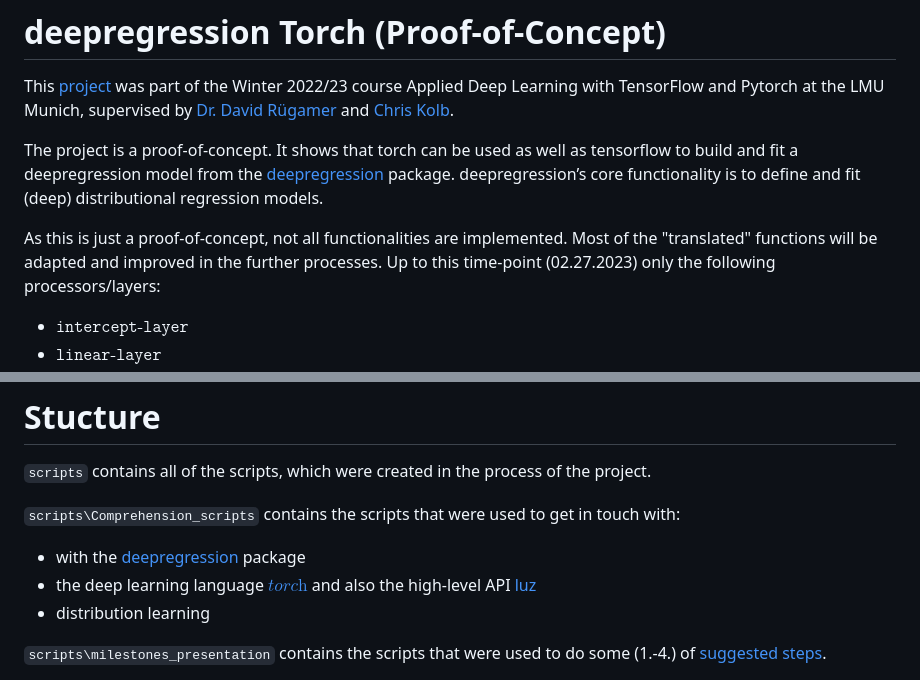
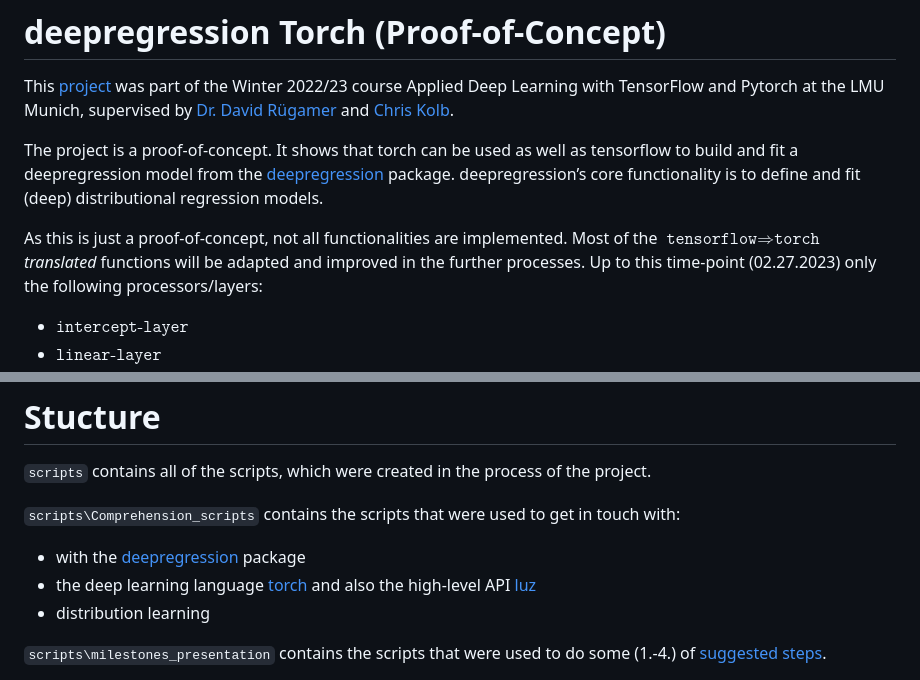
Before and after one commit to marquach/DeepRegression, a Markdown page: README.md, 2 parts joined by grey strips. Rendered like a GitHub page.

```diff
--- a/README.md
+++ b/README.md
@@ -7,7 +7,7 @@ The project is a proof-of-concept. It shows that torch can be used as well as te
 deepregression’s core functionality is to define and fit (deep) distributional regression models.
 
 As this is just a proof-of-concept, not all functionalities are implemented.
-Most of the "translated" functions will be adapted and improved in the further processes.
+Most of the $\texttt{tensorflow} \Rightarrow \texttt{torch}$  *translated* functions will be adapted and improved in the further processes.
 Up to this time-point (02.27.2023) only the following processors/layers:
 
 - $\texttt{intercept-layer}$
@@ -26,7 +26,7 @@ represent feature effects that already exist in the structured predictor.
 `scripts\Comprehension_scripts` contains the scripts that were used to get in touch with:
 
  - with the [deepregression](https://github.com/neural-structured-additive-learning/deepregression) package
- - the deep learning language  [$\textit{torch}$](https://cran.r-project.org/web/packages/torch/) and also the high-level API [luz](https://cran.r-project.org/web/packages/luz/)
+ - the deep learning language  [torch](https://cran.r-project.org/web/packages/torch/) and also the high-level API [luz](https://cran.r-project.org/web/packages/luz/)
  - distribution learning
 
  `scripts\milestones_presentation` contains the scripts that were used to do some (1.-4.) of [suggested steps](https://docs.google.com/presentation/d/12HXZZBmmlvctInJTBOdDjULu1Eur97WB7ucGwSFCMaA/mobilepresent?slide=id.g188f35a056e_0_35).
```
